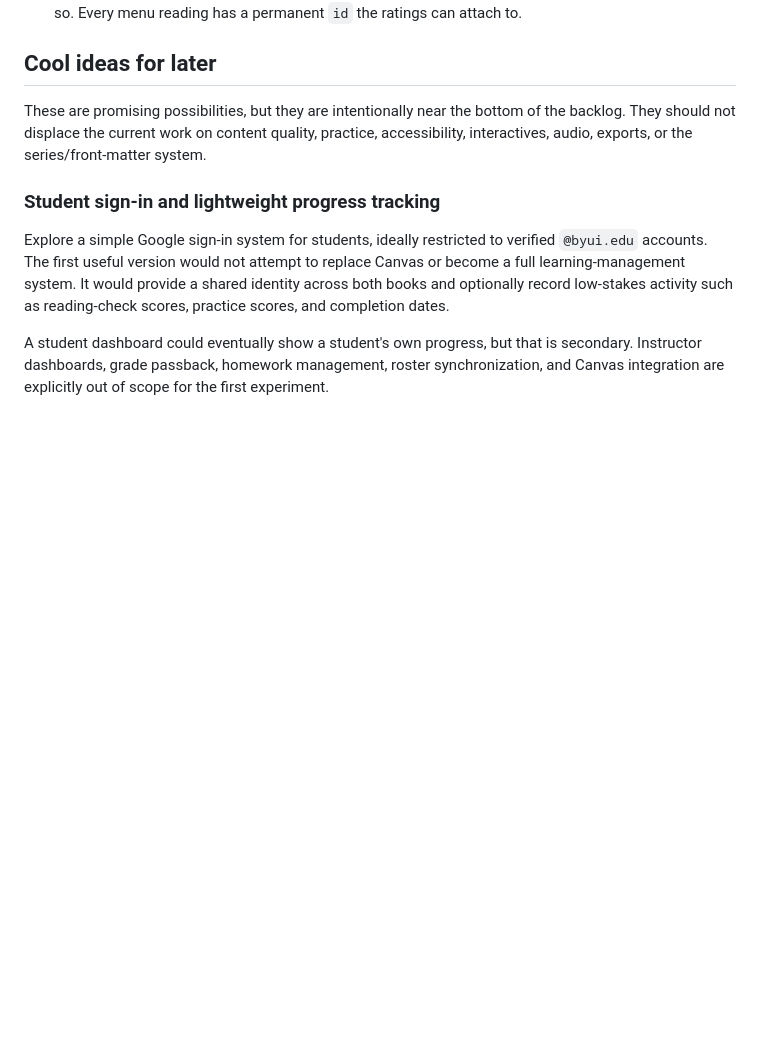
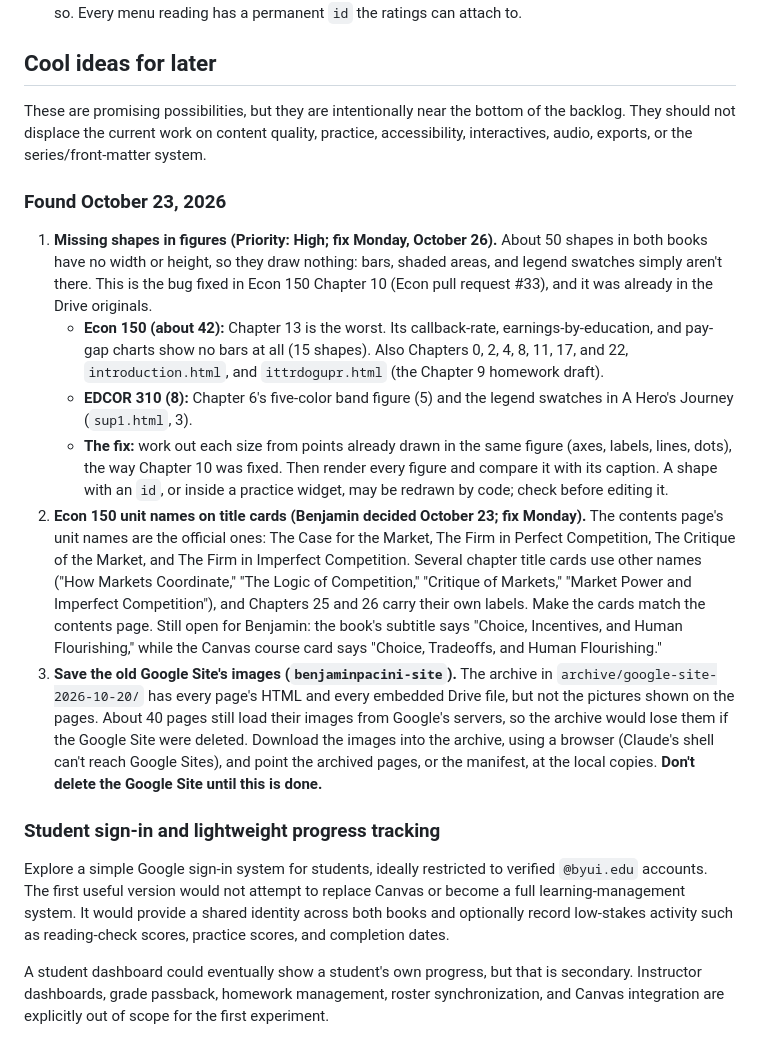
Before and after one commit to bpacini-alt/edcor-310-textbook, a Markdown page: PROJECT-PRIORITIES.md, the part around the change. Rendered like a GitHub page; blank space fills up the shorter version.

Commit message:
Priorities: missing figure shapes, Econ unit names, Google Site images
Records three items found October 23: shapes with no size in both books'
figures (High, fix Monday), making Econ 150's title-card unit names match
the contents page, and saving the old Google Site's images into the
benjaminpacini-site archive.

Co-Authored-By: Claude Opus 5.5 <noreply@anthropic.com>
Claude-Session: https://claude.ai/code/session_012FYUuFRq8PGC6kRZhiaBbp

```diff
--- a/PROJECT-PRIORITIES.md
+++ b/PROJECT-PRIORITIES.md
@@ -315,6 +315,15 @@ The Joy of Learning and Joy of Econ menus moved from Word into `menus/` (see `me
 
 These are promising possibilities, but they are intentionally near the bottom of the backlog. They should not displace the current work on content quality, practice, accessibility, interactives, audio, exports, or the series/front-matter system.
 
+### Found October 23, 2026
+
+1. **Missing shapes in figures (Priority: High; fix Monday, October 26).** About 50 shapes in both books have no width or height, so they draw nothing: bars, shaded areas, and legend swatches simply aren't there. This is the bug fixed in Econ 150 Chapter 10 (Econ pull request #33), and it was already in the Drive originals.
+   - **Econ 150 (about 42):** Chapter 13 is the worst. Its callback-rate, earnings-by-education, and pay-gap charts show no bars at all (15 shapes). Also Chapters 0, 2, 4, 8, 11, 17, and 22, `introduction.html`, and `ittrdogupr.html` (the Chapter 9 homework draft).
+   - **EDCOR 310 (8):** Chapter 6's five-color band figure (5) and the legend swatches in A Hero's Journey (`sup1.html`, 3).
+   - **The fix:** work out each size from points already drawn in the same figure (axes, labels, lines, dots), the way Chapter 10 was fixed. Then render every figure and compare it with its caption. A shape with an `id`, or inside a practice widget, may be redrawn by code; check before editing it.
+2. **Econ 150 unit names on title cards (Benjamin decided October 23; fix Monday).** The contents page's unit names are the official ones: The Case for the Market, The Firm in Perfect Competition, The Critique of the Market, and The Firm in Imperfect Competition. Several chapter title cards use other names ("How Markets Coordinate," "The Logic of Competition," "Critique of Markets," "Market Power and Imperfect Competition"), and Chapters 25 and 26 carry their own labels. Make the cards match the contents page. Still open for Benjamin: the book's subtitle says "Choice, Incentives, and Human Flourishing," while the Canvas course card says "Choice, Tradeoffs, and Human Flourishing."
+3. **Save the old Google Site's images (`benjaminpacini-site`).** The archive in `archive/google-site-2026-10-20/` has every page's HTML and every embedded Drive file, but not the pictures shown on the pages. About 40 pages still load their images from Google's servers, so the archive would lose them if the Google Site were deleted. Download the images into the archive, using a browser (Claude's shell can't reach Google Sites), and point the archived pages, or the manifest, at the local copies. **Don't delete the Google Site until this is done.**
+
 ### Student sign-in and lightweight progress tracking
 
 Explore a simple Google sign-in system for students, ideally restricted to verified `@byui.edu` accounts. The first useful version would not attempt to replace Canvas or become a full learning-management system. It would provide a shared identity across both books and optionally record low-stakes activity such as reading-check scores, practice scores, and completion dates.
```
